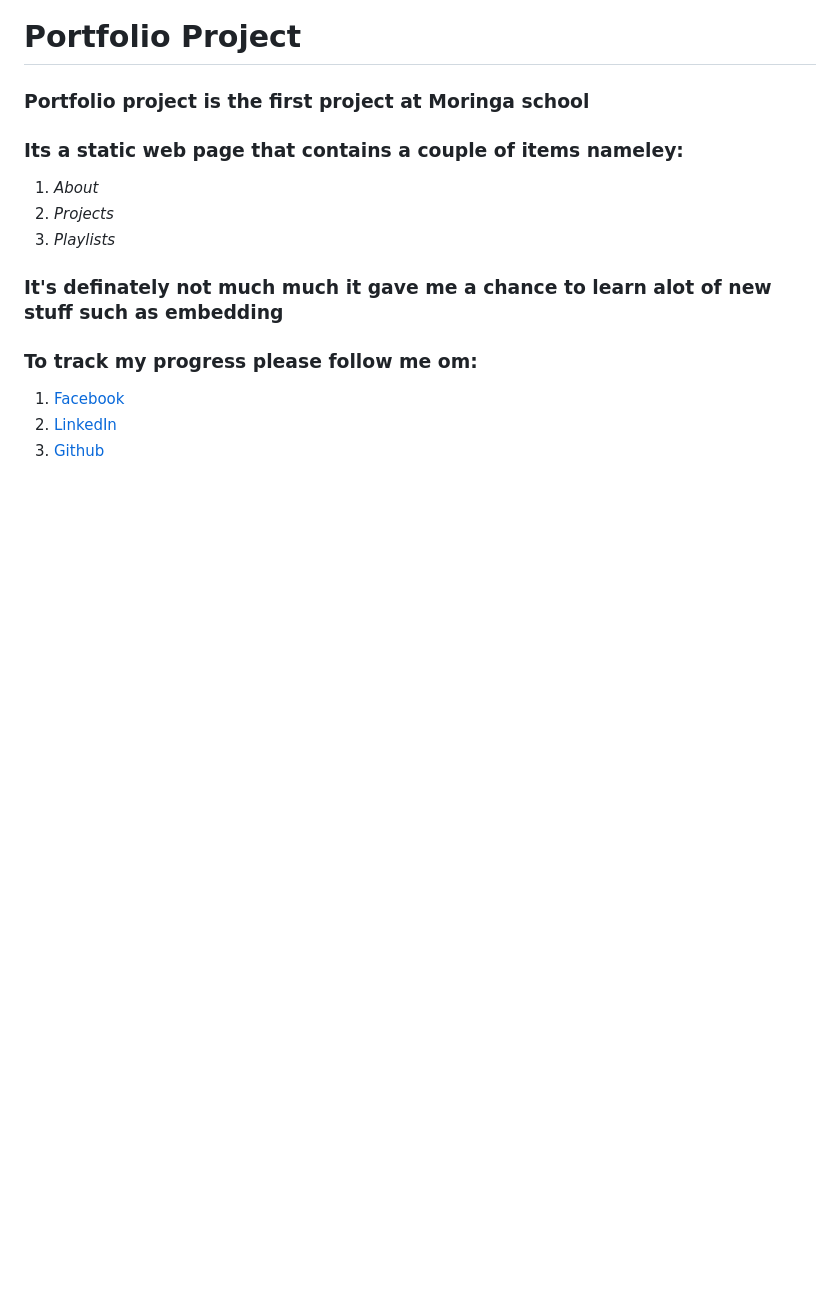
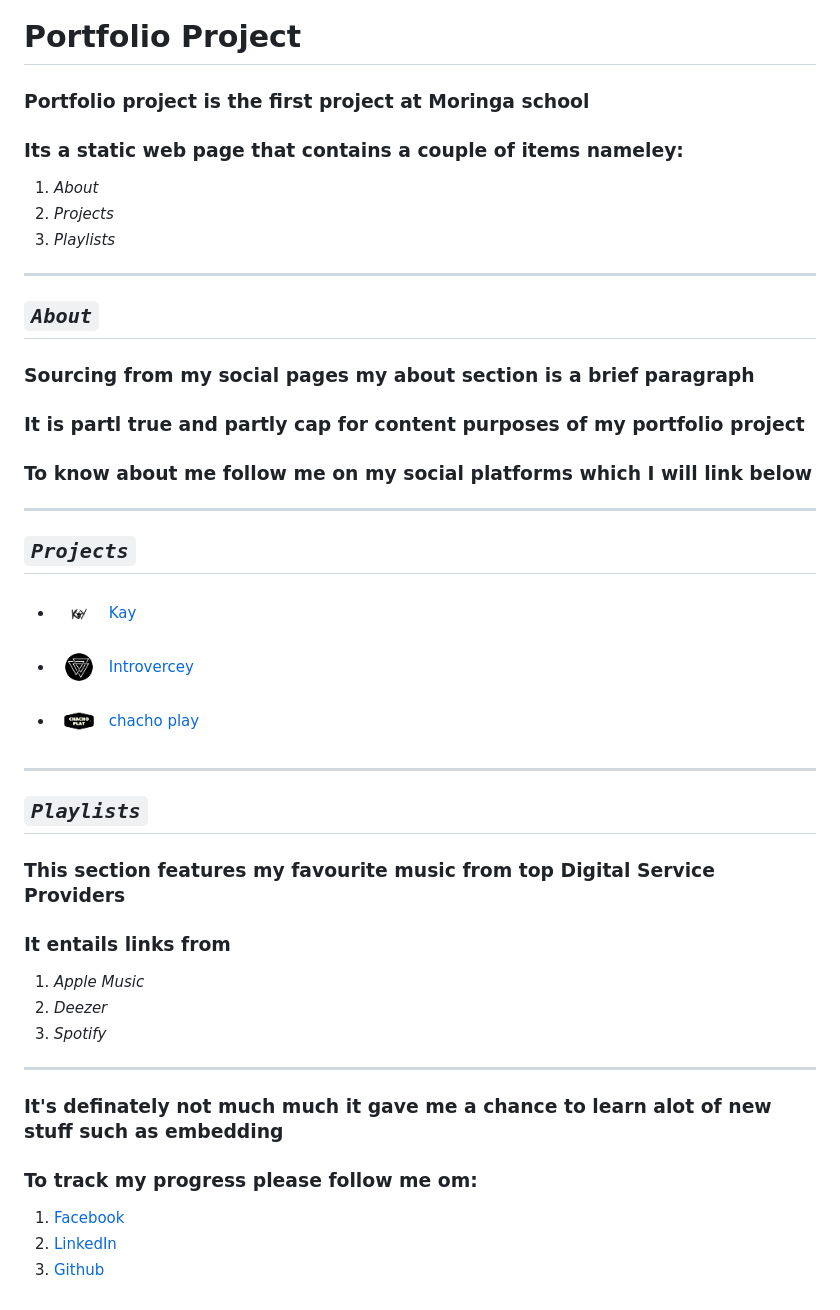
Before and after one commit to raerodney/projectportfolio, a Markdown page: README.md, the part around the change. GitHub-like rendering; pictures changed too: assets/Introvercey.png (added); blank space fills up the shorter version.

Commit message:
Added a license & finished the README

```diff
--- a/README.md
+++ b/README.md
@@ -7,6 +7,26 @@
 1. *About*
  2. *Projects*
 3. *Playlists*
+
+ ---
+ ## *`About`*
+ ### Sourcing from my social pages my about section is a brief paragraph
+ ### It is partl true and partly cap for content purposes of my portfolio project
+ ### To know about me follow me on my social platforms which I will link below
+ ---
+ ## *`Projects`*
+- <img src="./assets/logoblack.png" height="50px" width="50px"> [Kay](https://github.com/raerodney/kaythemagician)
+- <img src="./assets/Introvercey.png" height="50px" width="50px"> [Introvercey](https://github.com/raerodney/Introvercey)
+- <img src="./assets/CHACHO PLAY (1).png" height="50px" width="50px"> [chacho play](https://github.com/raerodney/kaythemagician)
+
+ ---
+ ## *`Playlists`*
+ ### This section features my favourite music from top Digital Service Providers
+ ### It entails links from
+ 1. *Apple Music*
+ 2. *Deezer*
+ 3. *Spotify*
+ ---
 ### It's definately not much much it gave me a chance to learn alot of new stuff such as embedding
 ### To track my progress please follow me om:
 1. [Facebook](https://www.facebook.com/og.macmckinsley/)
```
Also changed, not shown: 2 other files.
